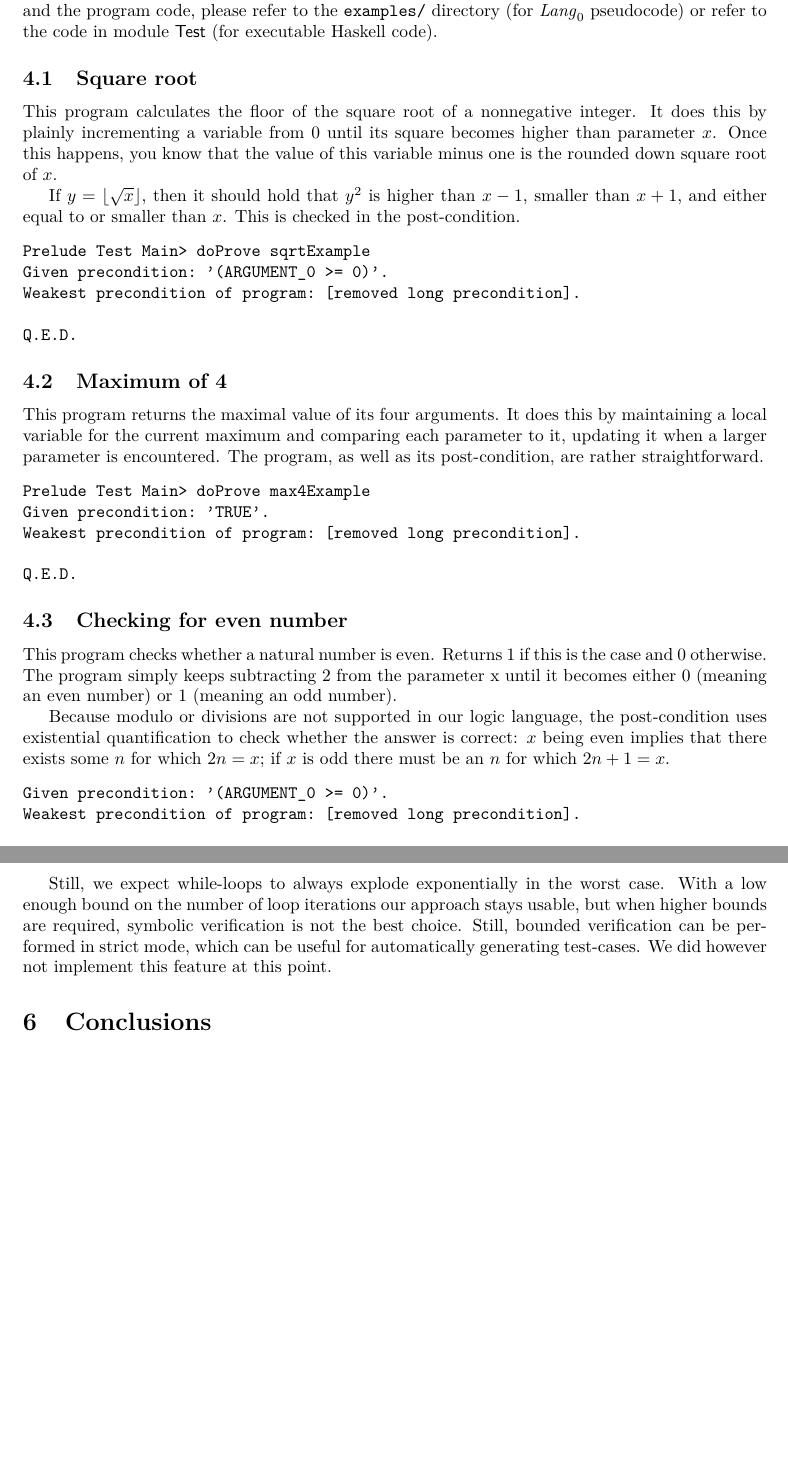
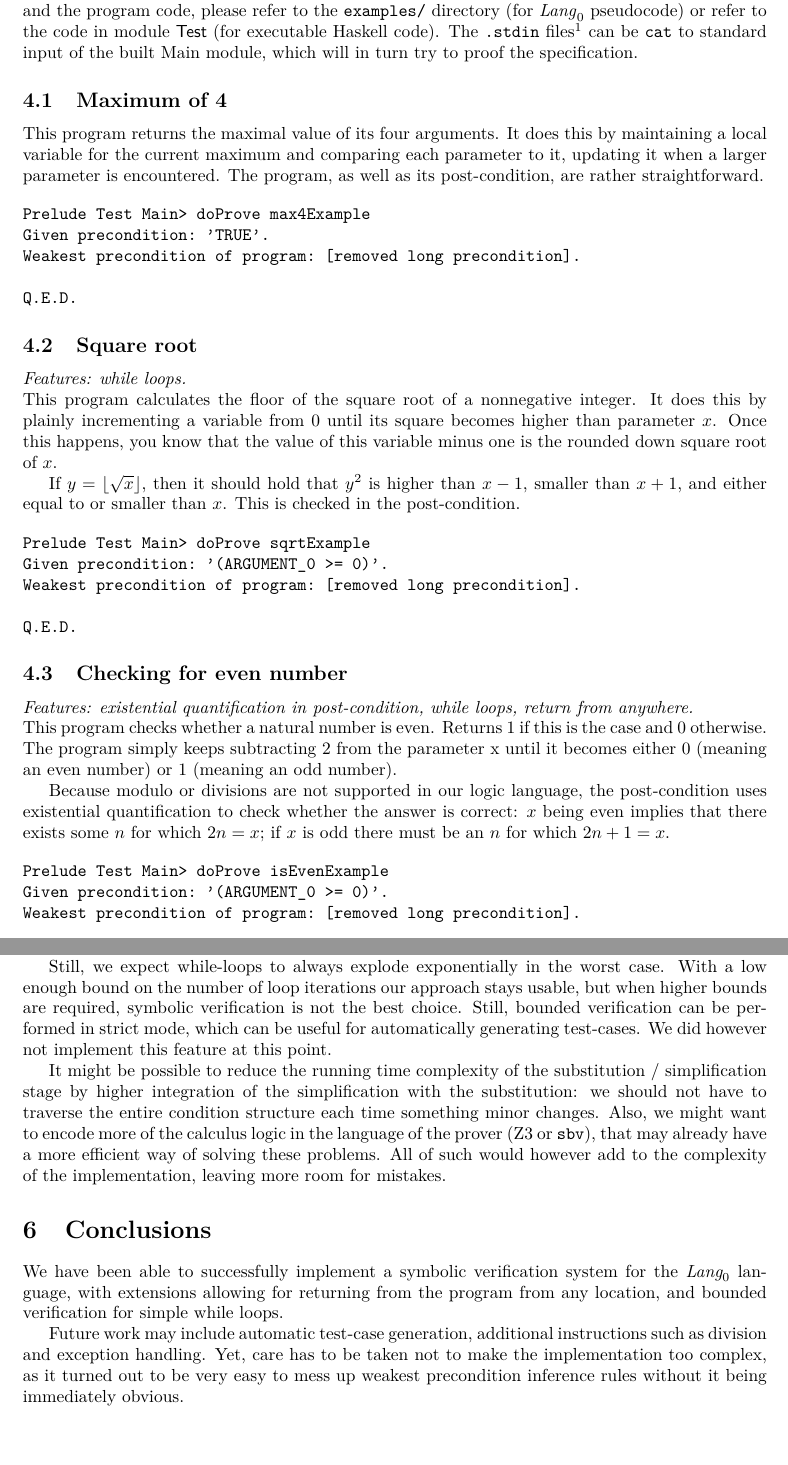
Before and after one commit to TomTervoort/PV-practicum, a LaTeX document (project3.tex): two parts of pages 6 and 7 of 7, joined at a grey line, cut so that both start at the same text, the shorter picture padded with empty space. Compiled offline with pdfLaTeX.

Commit message:
I guess this is it.

```diff
--- a/project3.tex
+++ b/project3.tex
@@ -233,9 +233,21 @@ While we need to prove that the program adheres to its specification, the result
 The bound for bounded verification is specified in module \textsf{WP} and defaults to 5. The behaviour of the bounded verification can also be changed to a strict mode, that guarantees the while-loop terminate within the bound number of iterations. This can be very useful for testing or implementing generated test-cases.
 
 \section{Results / Examples}
-To verify the working of our symbolic prover, we created some example programs. For more details and the program code, please refer to the \texttt{examples/} directory (for $\mathit{Lang}_0$ pseudocode) or refer to the code in module \textsf{Test} (for executable Haskell code).
+To verify the working of our symbolic prover, we created some example programs. For more details and the program code, please refer to the \texttt{examples/} directory (for $\mathit{Lang}_0$ pseudocode) or refer to the code in module \textsf{Test} (for executable Haskell code). The \texttt{.stdin} files\footnote{The content for \texttt{.stdin} files is generated by a simple call to \textit{show <exampleName>} in the module \textsf{Test}.} can be \texttt{cat} to standard input of the built Main module, which will in turn try to proof the specification.
+
+\subsection{Maximum of 4}
+This program returns the maximal value of its four arguments. It does this by maintaining a local variable for the current maximum and comparing each parameter to it, updating it when a larger parameter is encountered. The program, as well as its post-condition, are rather straightforward.
+
+\begin{verbatim}
+Prelude Test Main> doProve max4Example
+Given precondition: 'TRUE'.
+Weakest precondition of program: [removed long precondition].
+
+Q.E.D.
+\end{verbatim}
 
 \subsection{Square root}
+\textit{Features: while loops.}\\
 This program calculates the floor of the square root of a nonnegative integer. It does this by plainly incrementing a variable from 0 until its square becomes higher than parameter $x$. Once this happens, you know that the value of this variable minus one is the rounded down square root of $x$.
 
 If $y = \floor{\sqrt{x}}$, then it should hold that $y^2$ is higher than $x - 1$, smaller than $x + 1$, and either equal to or smaller than $x$. This is checked in the post-condition.
@@ -248,23 +260,14 @@ Weakest precondition of program: [removed long precondition].
 Q.E.D.
 \end{verbatim}
 
-\subsection{Maximum of 4}
-This program returns the maximal value of its four arguments. It does this by maintaining a local variable for the current maximum and comparing each parameter to it, updating it when a larger parameter is encountered. The program, as well as its post-condition, are rather straightforward.
-
-\begin{verbatim}
-Prelude Test Main> doProve max4Example
-Given precondition: 'TRUE'.
-Weakest precondition of program: [removed long precondition].
-
-Q.E.D.
-\end{verbatim}
-
 \subsection{Checking for even number}
+\textit{Features: existential quantification in post-condition, while loops, return from anywhere.}\\
 This program checks whether a natural number is even. Returns 1 if this is the case and 0 otherwise. The program simply keeps subtracting 2 from the parameter x until it becomes either 0 (meaning an even number) or 1 (meaning an odd number).
 
 Because modulo or divisions are not supported in our logic language, the post-condition uses existential quantification to check whether the answer is correct: $x$ being even implies that there exists some $n$ for which $2n = x$; if $x$ is odd there must be an $n$ for which $2n + 1 = x$.
 
 \begin{verbatim}
+Prelude Test Main> doProve isEvenExample
 Given precondition: '(ARGUMENT_0 >= 0)'.
 Weakest precondition of program: [removed long precondition].
 
@@ -276,7 +279,11 @@ While very simple programs can often quite easily be eliminated to either \textt
 
 Still, we expect while-loops to always explode exponentially in the worst case. With a low enough bound on the number of loop iterations our approach stays usable, but when higher bounds are required, symbolic verification is not the best choice. Still, bounded verification can be performed in strict mode, which can be useful for automatically generating test-cases. We did however not implement this feature at this point.
 
+It might be possible to reduce the running time complexity of the substitution / simplification stage by higher integration of the simplification with the substitution: we should not have to traverse the entire condition structure each time something minor changes. Also, we might want to encode more of the calculus logic in the language of the prover (Z3 or \texttt{sbv}), that may already have a more efficient way of solving these problems. All of such would however add to the complexity of the implementation, leaving more room for mistakes.
+
 \section{Conclusions}
+We have been able to successfully implement a symbolic verification system for the $\textit{Lang}_0$ language, with extensions allowing for returning from the program from any location, and bounded verification for simple while loops.
 
+Future work may include automatic test-case generation, additional instructions such as division and exception handling. Yet, care has to be taken not to make the implementation too complex, as it turned out to be very easy to mess up weakest precondition inference rules without it being immediately obvious.
 
 \end{document}
```
Also changed, not shown: project3.pdf (added), project3.tex (2 more changed lines), 3 other files.
